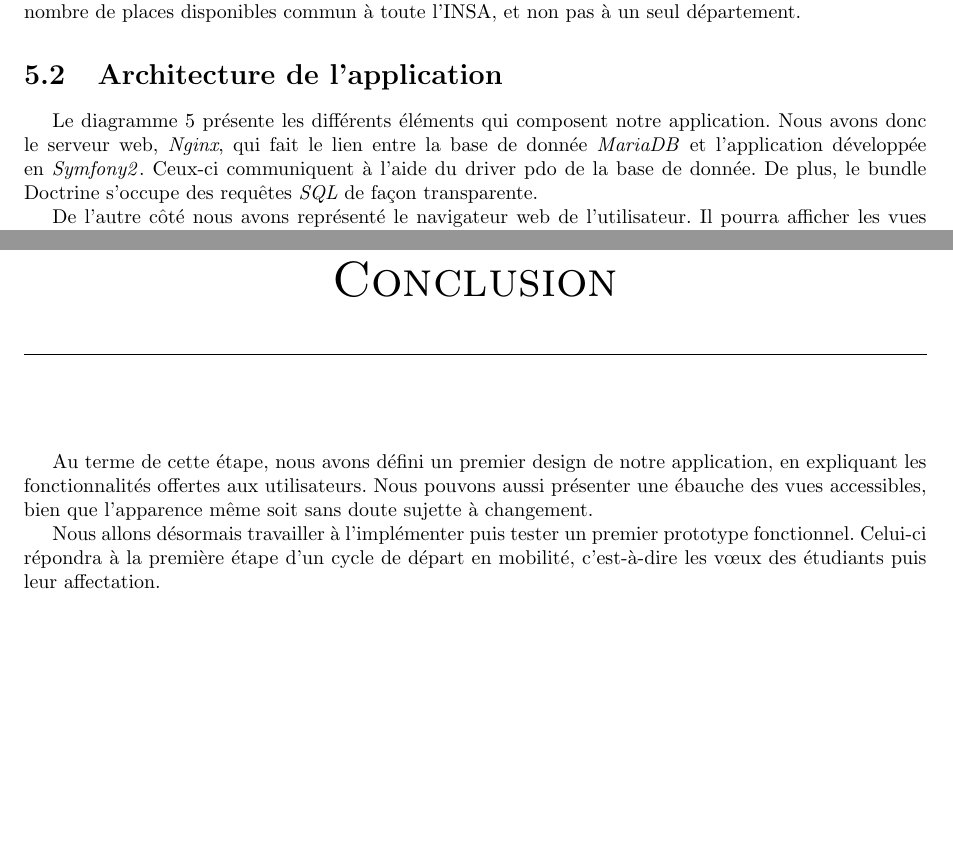
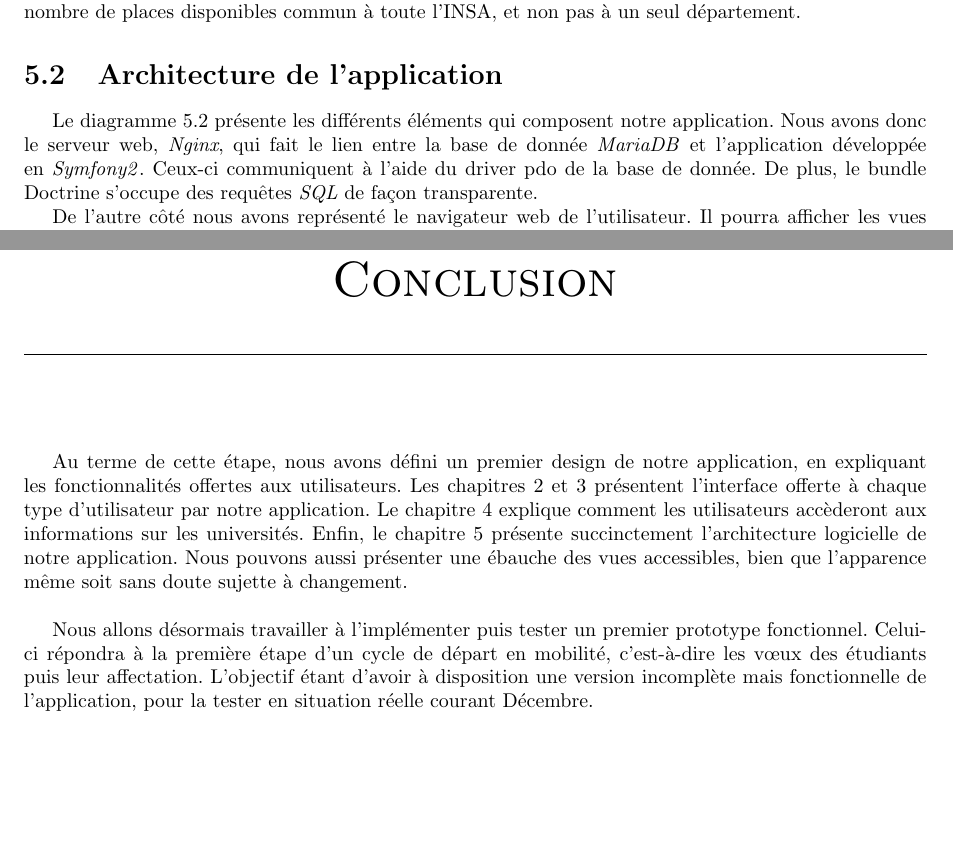
Before and after one commit to Livda/ILikeToMoveIt, a LaTeX document (Rapport de Specs/RAPPORT.tex, which reads Rapport de Specs/ArchitectureLogicielle/ArchiLog.tex, Rapport de Specs/Conclusion.tex): two parts of pages 17 and 19 of 19, joined at a grey line, cut so that both start at the same text, the shorter picture padded with empty space. Compiled offline with pdfLaTeX.

Commit message:
conclusion+

```diff
--- a/Rapport de Specs/ArchitectureLogicielle/ArchiLog.tex
+++ b/Rapport de Specs/ArchitectureLogicielle/ArchiLog.tex
@@ -50,7 +50,7 @@ Il existera un département \textbf{ALL} pour permettre de définir un nombre de
 
 \section{Architecture de l'application}
 
-Le diagramme \ref{chap::archi_logicielle} présente les différents éléments qui composent notre application. Nous avons donc le serveur web, \textit{Nginx}, qui fait le lien entre la base de donnée \mdb et l'application développée en \symfony. Ceux-ci communiquent à l'aide du driver pdo de la base de donnée. De plus, le bundle Doctrine s'occupe des requêtes \sql de façon transparente.
+Le diagramme \ref{fig::archi_logicielle} présente les différents éléments qui composent notre application. Nous avons donc le serveur web, \textit{Nginx}, qui fait le lien entre la base de donnée \mdb et l'application développée en \symfony. Ceux-ci communiquent à l'aide du driver pdo de la base de donnée. De plus, le bundle Doctrine s'occupe des requêtes \sql de façon transparente.
 
 De l'autre côté nous avons représenté le navigateur web de l'utilisateur. Il pourra afficher les vues envoyées par le protocole HTTP et générées à l'aide du bundle Twig.
 
--- a/Rapport de Specs/Conclusion.tex
+++ b/Rapport de Specs/Conclusion.tex
@@ -1,6 +1,9 @@
 \chapter*{Conclusion}
 \addcontentsline{toc}{chapter}{Conclusion}
 
-Au terme de cette étape, nous avons défini un premier design de notre application, en expliquant les fonctionnalités offertes aux utilisateurs. Nous pouvons aussi présenter une ébauche des vues accessibles, bien que l'apparence même soit sans doute sujette à changement.
-
-Nous allons désormais travailler à l'implémenter puis tester un premier prototype fonctionnel. Celui-ci répondra à la première étape d'un cycle de départ en mobilité, c'est-à-dire les vœux des étudiants puis leur affectation.
+Au terme de cette étape, nous avons défini un premier design de notre application, en expliquant les fonctionnalités offertes aux utilisateurs.
+Les chapitres \ref{chap::etudiants} et \ref{chap::admins} présentent l'interface offerte à chaque type d'utilisateur par notre application. Le chapitre \ref{chap::universites} explique comment les utilisateurs accèderont aux informations sur les universités.
+Enfin, le chapitre \ref{chap::archi_logicielle} présente succinctement l'architecture logicielle de notre application.
+Nous pouvons aussi présenter une ébauche des vues accessibles, bien que l'apparence même soit sans doute sujette à changement.
+\bigbreak
+Nous allons désormais travailler à l'implémenter puis tester un premier prototype fonctionnel. Celui-ci répondra à la première étape d'un cycle de départ en mobilité, c'est-à-dire les vœux des étudiants puis leur affectation. L'objectif étant d'avoir à disposition une version incomplète mais fonctionnelle de l'application, pour la tester en situation réelle courant Décembre.
```
